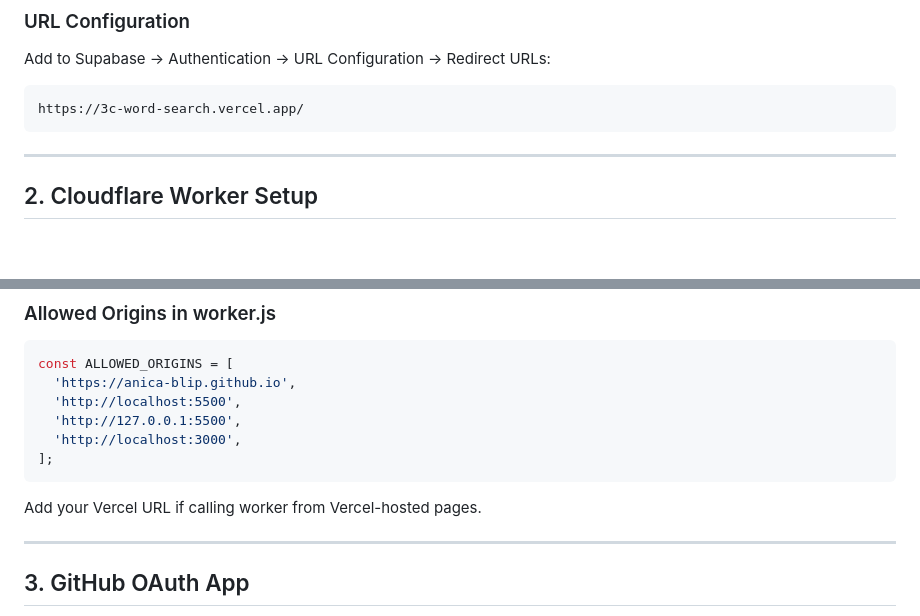
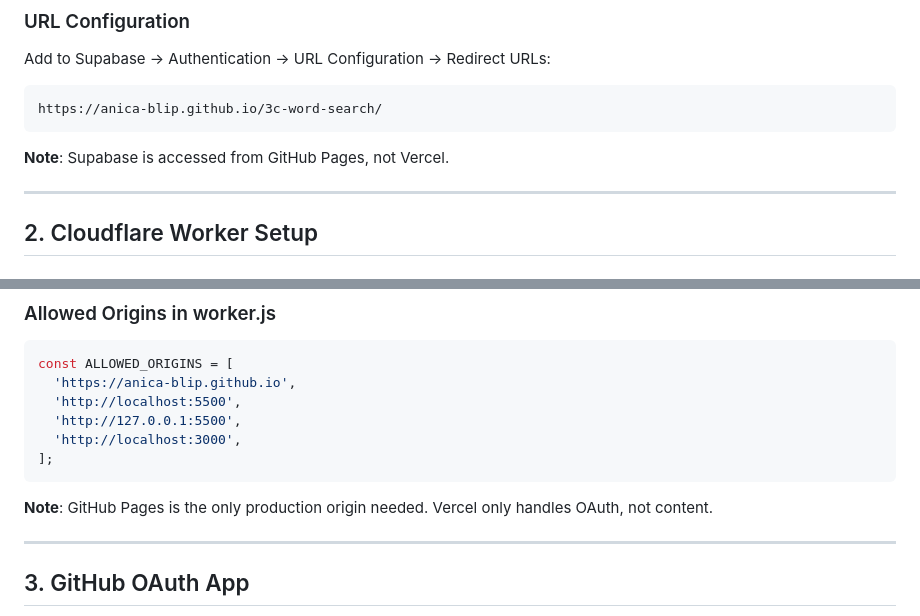
Before and after one commit to Anica-blip/3c-word-search, a Markdown page: SETUP.md, 2 parts joined by grey strips. Rendered like a GitHub page; blank space fills up the shorter version.

````diff
--- a/SETUP.md
+++ b/SETUP.md
@@ -98,8 +102,10 @@ create policy "Service role full access"
 
 Add to Supabase → Authentication → URL Configuration → Redirect URLs:
 ```
-https://3c-word-search.vercel.app/
+https://anica-blip.github.io/3c-word-search/
 ```
+
+**Note**: Supabase is accessed from GitHub Pages, not Vercel.
 
 ---
 
@@ -140,7 +146,8 @@ const ALLOWED_ORIGINS = [
   'http://localhost:3000',
 ];
 ```
-Add your Vercel URL if calling worker from Vercel-hosted pages.
+
+**Note**: GitHub Pages is the only production origin needed. Vercel only handles OAuth, not content.
 
 ---
 
````
Also changed, not shown: other parts of SETUP.md (+37 -30 lines).
